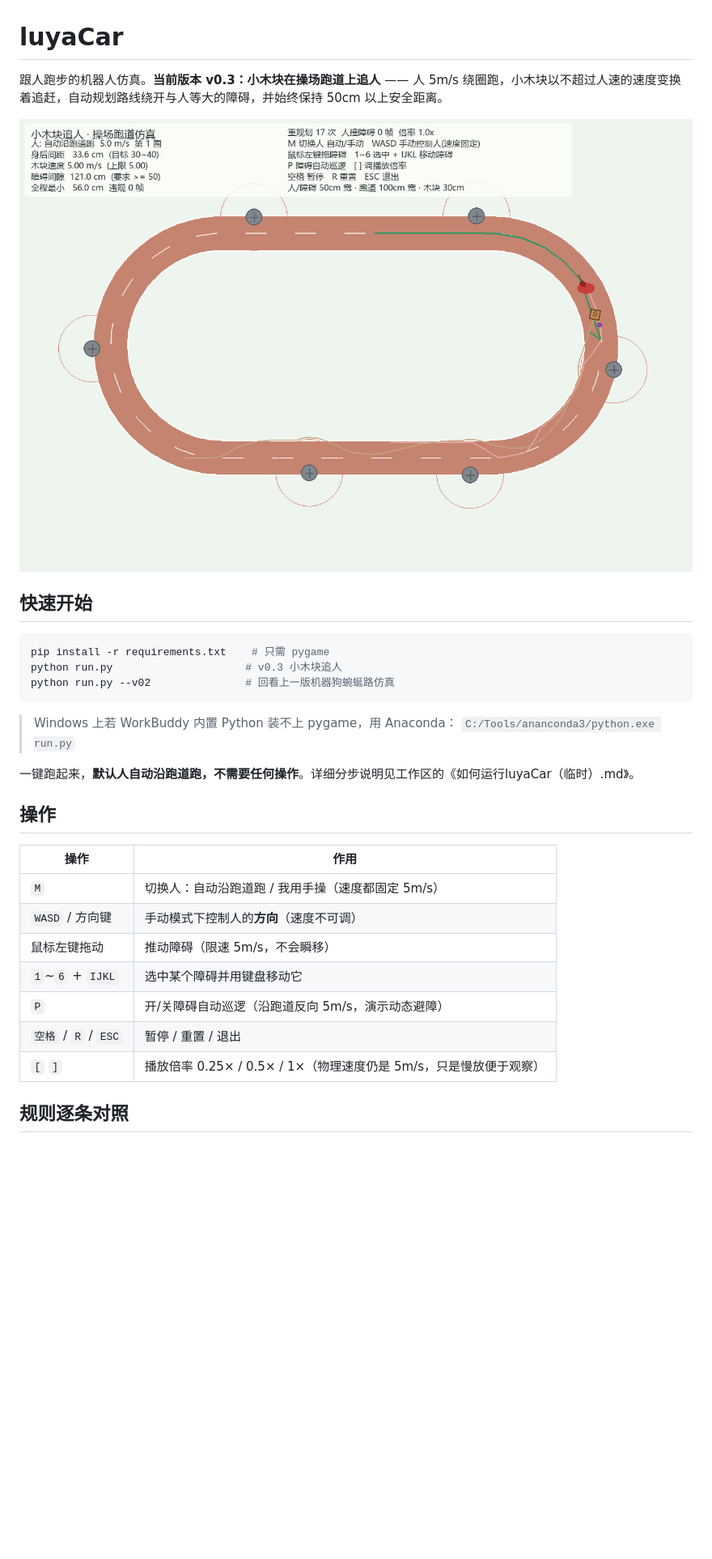
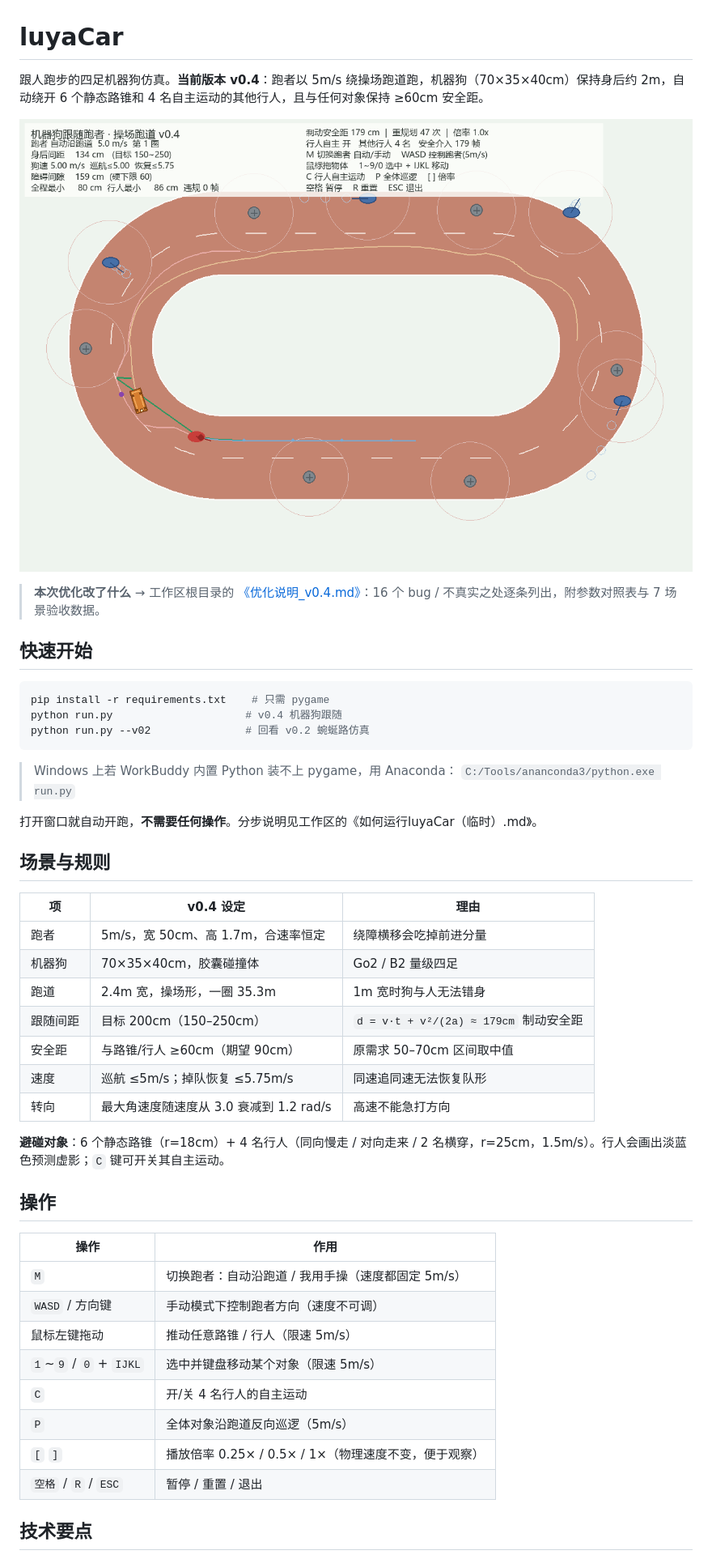
Before and after one commit to luya1999/luyaCar, a Markdown page: README.md, the part around one of its changes. Shown at 81% size. GitHub-like rendering; pictures changed too: _shots/v04_final_420.png (added); blank space fills up the shorter version.

````diff
--- a/README.md
+++ b/README.md
@@ -1,33 +1,50 @@
 # luyaCar
 
-跟人跑步的机器人仿真。**当前版本 v0.3：小木块在操场跑道上追人** —— 人 5m/s 绕圈跑，小木块以不超过人速的速度变换着追赶，自动规划路线绕开与人等大的障碍，并始终保持 50cm 以上安全距离。
+跟人跑步的四足机器狗仿真。**当前版本 v0.4**：跑者以 5m/s 绕操场跑道跑，机器狗（70×35×40cm）保持身后约 2m，自动绕开 6 个静态路锥和 4 名自主运动的其他行人，且与任何对象保持 ≥60cm 安全距。
 
-![效果](_shots/v03_final_180.png)
+![效果](_shots/v04_final_420.png)
+
+> **本次优化改了什么** → 工作区根目录的 [《优化说明_v0.4.md》](../优化说明_v0.4.md)：16 个 bug / 不真实之处逐条列出，附参数对照表与 7 场景验收数据。
 
 ## 快速开始
 
 ```bash
 pip install -r requirements.txt    # 只需 pygame
-python run.py                     # v0.3 小木块追人
-python run.py --v02               # 回看上一版机器狗蜿蜒路仿真
+python run.py                     # v0.4 机器狗跟随
+python run.py --v02               # 回看 v0.2 蜿蜒路仿真
 ```
 
 > Windows 上若 WorkBuddy 内置 Python 装不上 pygame，用 Anaconda：
 > `C:/Tools/ananconda3/python.exe run.py`
 
-一键跑起来，**默认人自动沿跑道跑，不需要任何操作**。详细分步说明见工作区的《如何运行luyaCar（临时）.md》。
+打开窗口就自动开跑，**不需要任何操作**。分步说明见工作区的《如何运行luyaCar（临时）.md》。
+
+## 场景与规则
+
+| 项 | v0.4 设定 | 理由 |
+|---|---|---|
+| 跑者 | 5m/s，宽 50cm、高 1.7m，合速率恒定 | 绕障横移会吃掉前进分量 |
+| 机器狗 | 70×35×40cm，胶囊碰撞体 | Go2 / B2 量级四足 |
+| 跑道 | 2.4m 宽，操场形，一圈 35.3m | 1m 宽时狗与人无法错身 |
+| 跟随间距 | 目标 200cm（150–250cm） | `d = v·t + v²/(2a) ≈ 179cm` 制动安全距 |
+| 安全距 | 与路锥/行人 ≥60cm（期望 90cm） | 原需求 50–70cm 区间取中值 |
+| 速度 | 巡航 ≤5m/s；掉队恢复 ≤5.75m/s | 同速追同速无法恢复队形 |
+| 转向 | 最大角速度随速度从 3.0 衰减到 1.2 rad/s | 高速不能急打方向 |
+
+**避碰对象**：6 个静态路锥（r=18cm）+ 4 名行人（同向慢走 / 对向走来 / 2 名横穿，r=25cm，1.5m/s）。行人会画出淡蓝色预测虚影；`C` 键可开关其自主运动。
 
 ## 操作
 
 | 操作 | 作用 |
 |------|------|
-| `M` | 切换人：自动沿跑道跑 / 我用手操（速度都固定 5m/s） |
-| `WASD` / 方向键 | 手动模式下控制人的**方向**（速度不可调） |
-| 鼠标左键拖动 | 推动障碍（限速 5m/s，不会瞬移） |
-| `1`~`6` + `IJKL` | 选中某个障碍并用键盘移动它 |
-| `P` | 开/关障碍自动巡逻（沿跑道反向 5m/s，演示动态避障） |
+| `M` | 切换跑者：自动沿跑道 / 我用手操（速度都固定 5m/s） |
+| `WASD` / 方向键 | 手动模式下控制跑者方向（速度不可调） |
+| 鼠标左键拖动 | 推动任意路锥 / 行人（限速 5m/s） |
+| `1`~`9` / `0` + `IJKL` | 选中并键盘移动某个对象（限速 5m/s） |
+| `C` | 开/关 4 名行人的自主运动 |
+| `P` | 全体对象沿跑道反向巡逻（5m/s） |
+| `[` `]` | 播放倍率 0.25× / 0.5× / 1×（物理速度不变，便于观察） |
 | `空格` / `R` / `ESC` | 暂停 / 重置 / 退出 |
-| `[` `]` | 播放倍率 0.25× / 0.5× / 1×（物理速度仍是 5m/s，只是慢放便于观察） |
 
-## 规则逐条对照
+## 技术要点
 
````
Also changed, not shown: other parts of README.md (+38 -40 lines), _shots/v04_final_180.png (added), 10 other files.
